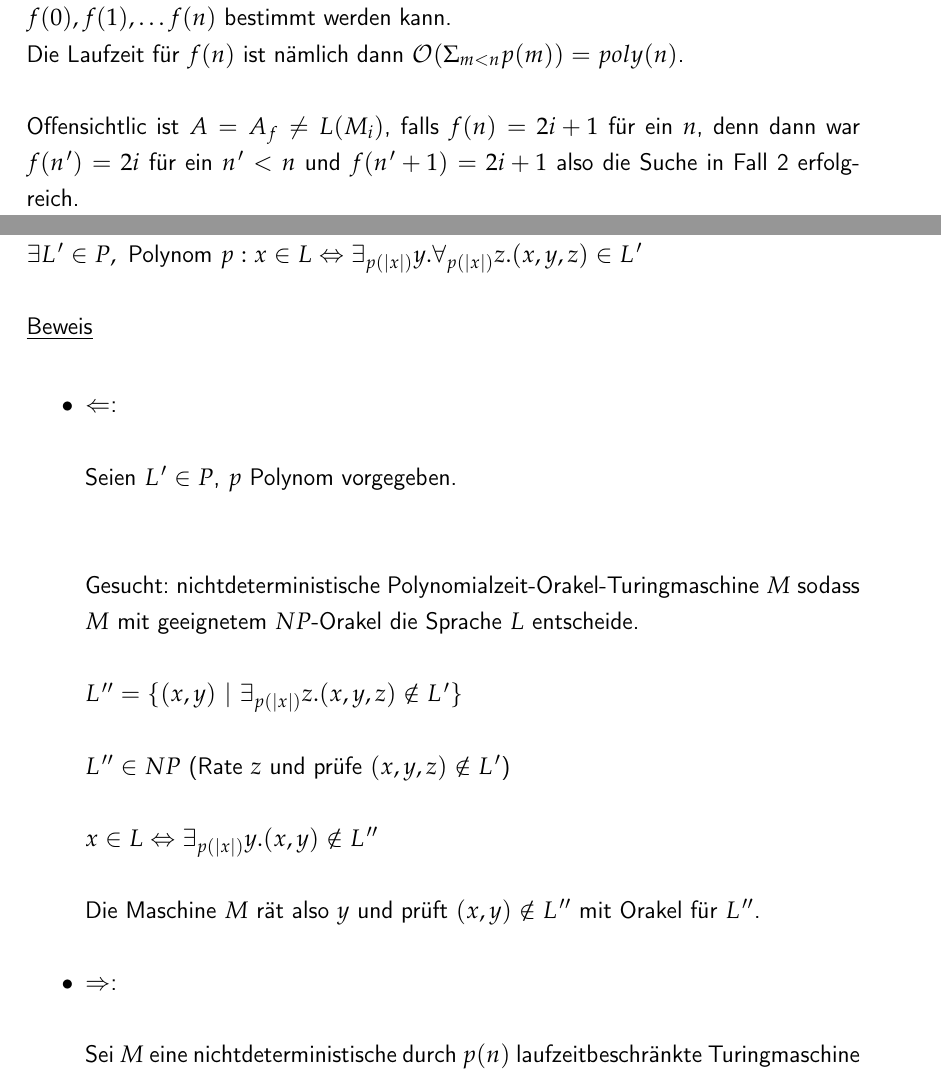
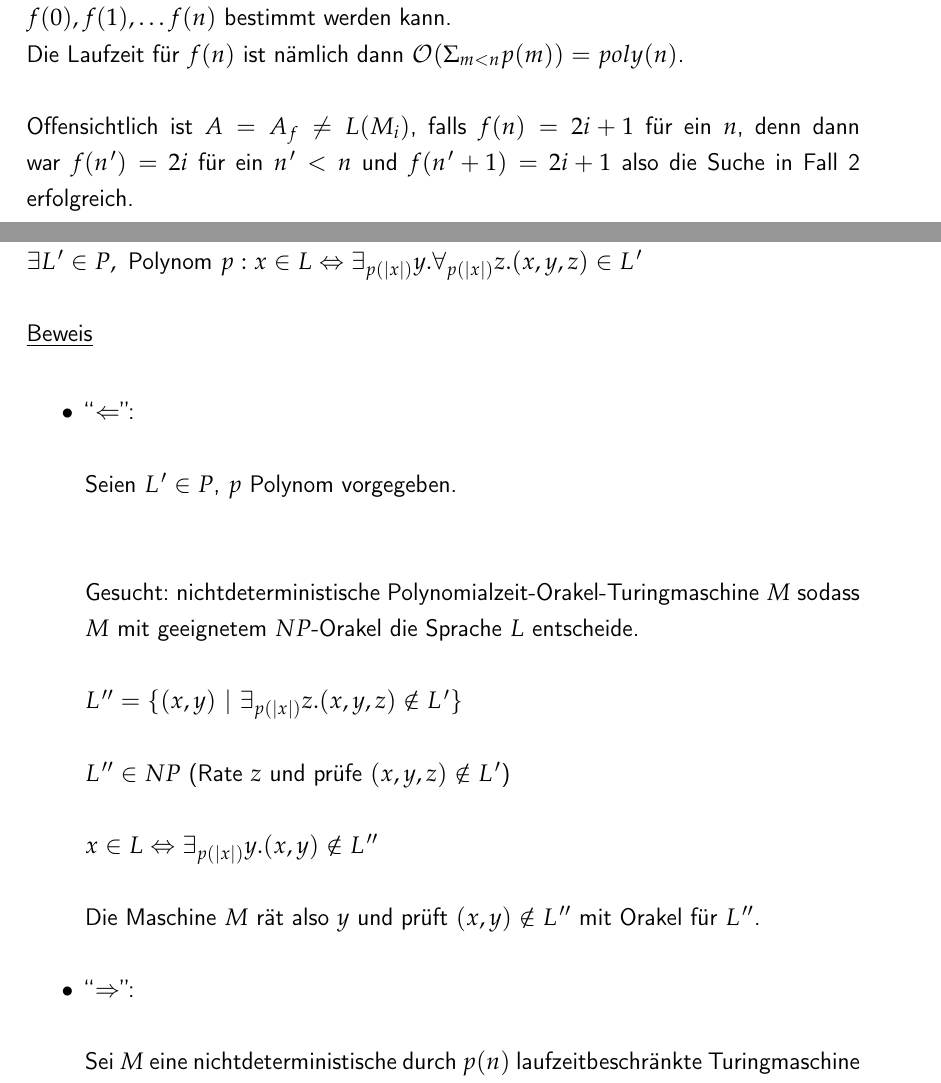
Before and after one commit to flipsi/notesonkomplexitaetstheorie, a LaTeX document (0-main.tex, which reads 3-p-und-np.tex): two parts of pages 33 and 44 of 68, joined at a grey line, cut so that both start at the same text. Compiled offline with pdfLaTeX.

Commit message:
Corrections after merged pull request #2 from Bolpat/master

```diff
--- a/3-p-und-np.tex
+++ b/3-p-und-np.tex
@@ -501,7 +501,7 @@ Es genügt, ein Polynom $p(n)$ zu finden, sodass in Zeit $p(n)$ der Wert $f(n+1)
 Die Laufzeit für $f(n)$ ist nämlich dann $\bigO(\Sigma_{m < n} p(m)) = poly(n)$.
 
 
-Offensichtlic ist $A = A_f \neq L(M_i)$, falls $f(n) = 2i+1$ für ein $n$, denn dann war $f(n') = 2i$ für ein $n' < n$ und $f(n'+1) = 2i+1$ also die Suche in Fall 2 erfolgreich.
+Offensichtlich ist $A = A_f \neq L(M_i)$, falls $f(n) = 2i+1$ für ein $n$, denn dann war $f(n') = 2i$ für ein $n' < n$ und $f(n'+1) = 2i+1$ also die Suche in Fall 2 erfolgreich.
 
 Ebenso ist $f_i$ keine Reduktion: $SAT \leq A_f$, falls $f(n) = (2i+1)+1$ für ein $n$.
 
@@ -833,7 +833,11 @@ Im allgemeinen gilt: Falls $\Sigma_{n+1}^\ComplexityClassP = \Sigma_n^\Complexit
 
     \begin{itemize}
 
-        \item $\Leftarrow$:
+        % wie
+        %       \item ``$\subseteq$'':
+        % mit quotes finde ich schöner
+
+        \item ``$\Leftarrow$'':
 
             Seien $L' \in \ComplexityClassP$, $p$ Polynom vorgegeben.\\
 
@@ -847,7 +851,7 @@ Im allgemeinen gilt: Falls $\Sigma_{n+1}^\ComplexityClassP = \Sigma_n^\Complexit
 
             Die Maschine $M$ rät also $y$ und prüft $(x,y) \notin L''$ mit Orakel für $L''$.
 
-        \item $\Rightarrow$:
+        \item ``$\Rightarrow$'':
 
             Sei $M$ eine nichtdeterministische durch $p(n)$ laufzeitbeschränkte Turingmaschine mit Orakel $X \in \ComplexityClassNP$, z.B. $X = SAT$, $L = L(M)$
 
```
Also changed, not shown: 0-main.pdf.
